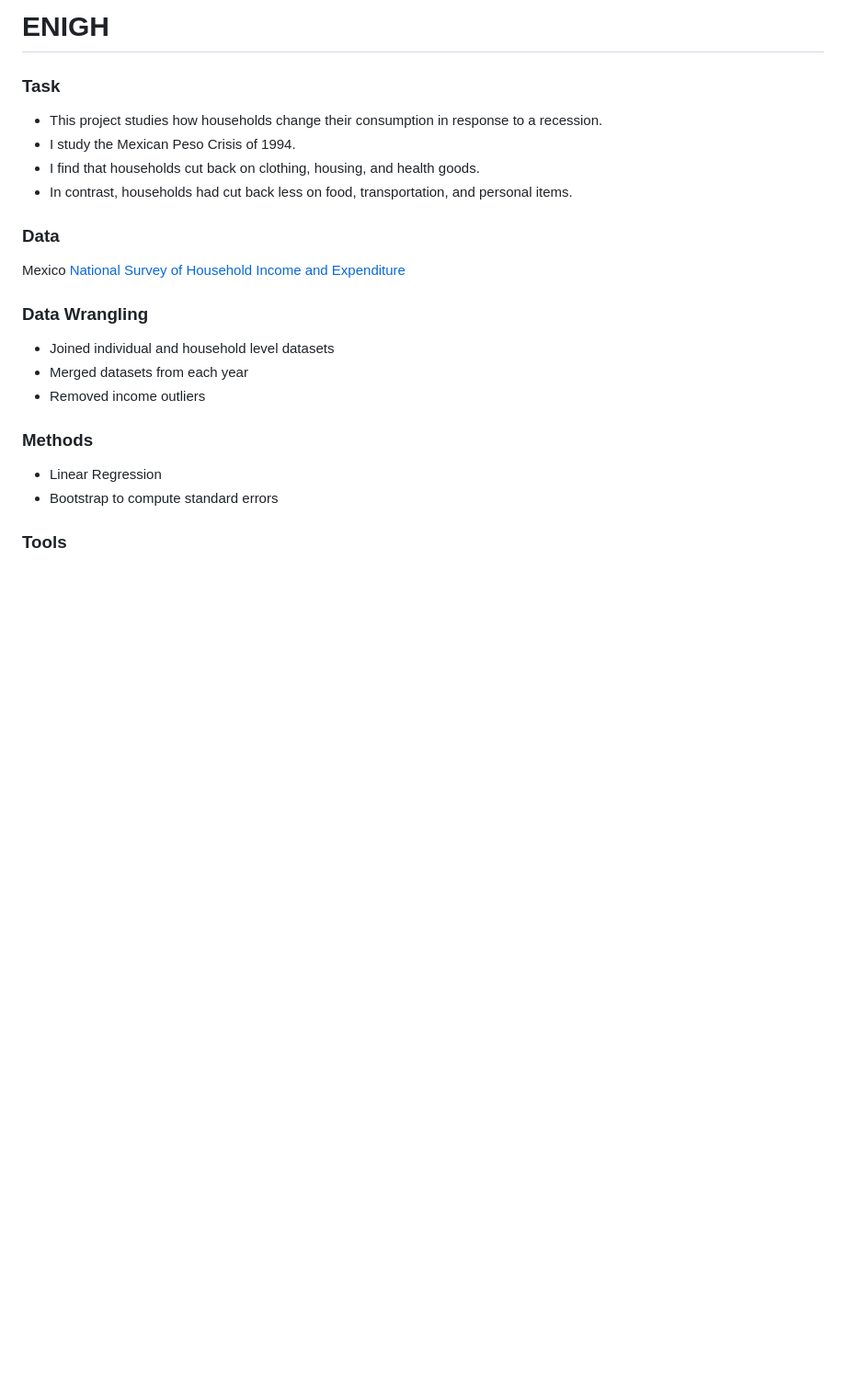
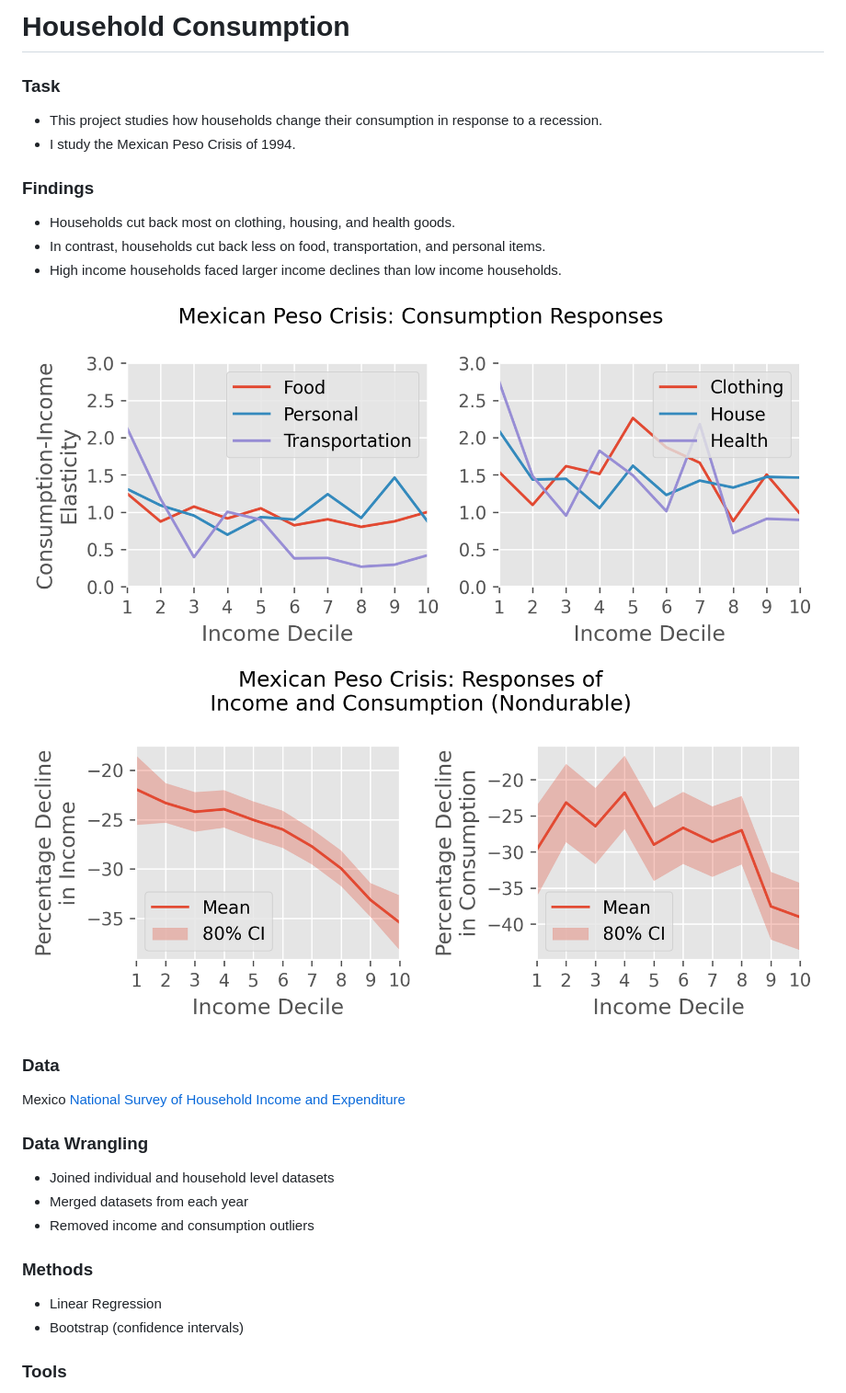
Before and after one commit to mjv2146/household-consumption, a Markdown page: README.md, the part around the change. Shown at 92% size. Drawn GitHub-style; pictures changed too: fig/mpc_elasticity_separate.png (added), fig/mpc_percentchange_nondurable.png (added); blank space fills up the shorter version.

Commit message:
updated readme figures

```diff
--- a/README.md
+++ b/README.md
@@ -1,10 +1,15 @@
-# ENIGH
-
+# Household Consumption
 ### Task
 - This project studies how households change their consumption in response to a recession.
 - I study the Mexican Peso Crisis of 1994.
-- I find that households cut back on clothing, housing, and health goods.
-- In contrast, households had cut back less on food, transportation, and personal items.
+
+### Findings
+- Households cut back most on clothing, housing, and health goods.
+- In contrast, households cut back less on food, transportation, and personal items.
+- High income households faced larger income declines than low income households.
+
+![pic](./fig/mpc_elasticity_separate.png)
+![pic](./fig/mpc_percentchange_nondurable.png)
 
 ### Data
 Mexico [National Survey of Household Income and Expenditure](https://en.www.inegi.org.mx/programas/enigh/tradicional/1994/)
@@ -12,11 +17,11 @@ Mexico [National Survey of Household Income and Expenditure](https://en.www.ineg
 ### Data Wrangling
 - Joined individual and household level datasets
 - Merged datasets from each year
-- Removed income outliers
+- Removed income and consumption outliers
 
 ### Methods
 - Linear Regression
-- Bootstrap to compute standard errors
+- Bootstrap (confidence intervals)
 
 ### Tools
 - Pandas - data wrangling
```
Also changed, not shown: fig/mpc_elasticity_nondurable.png (added), fig/mpc_percentchange_separate.png (added), 4 other files.
